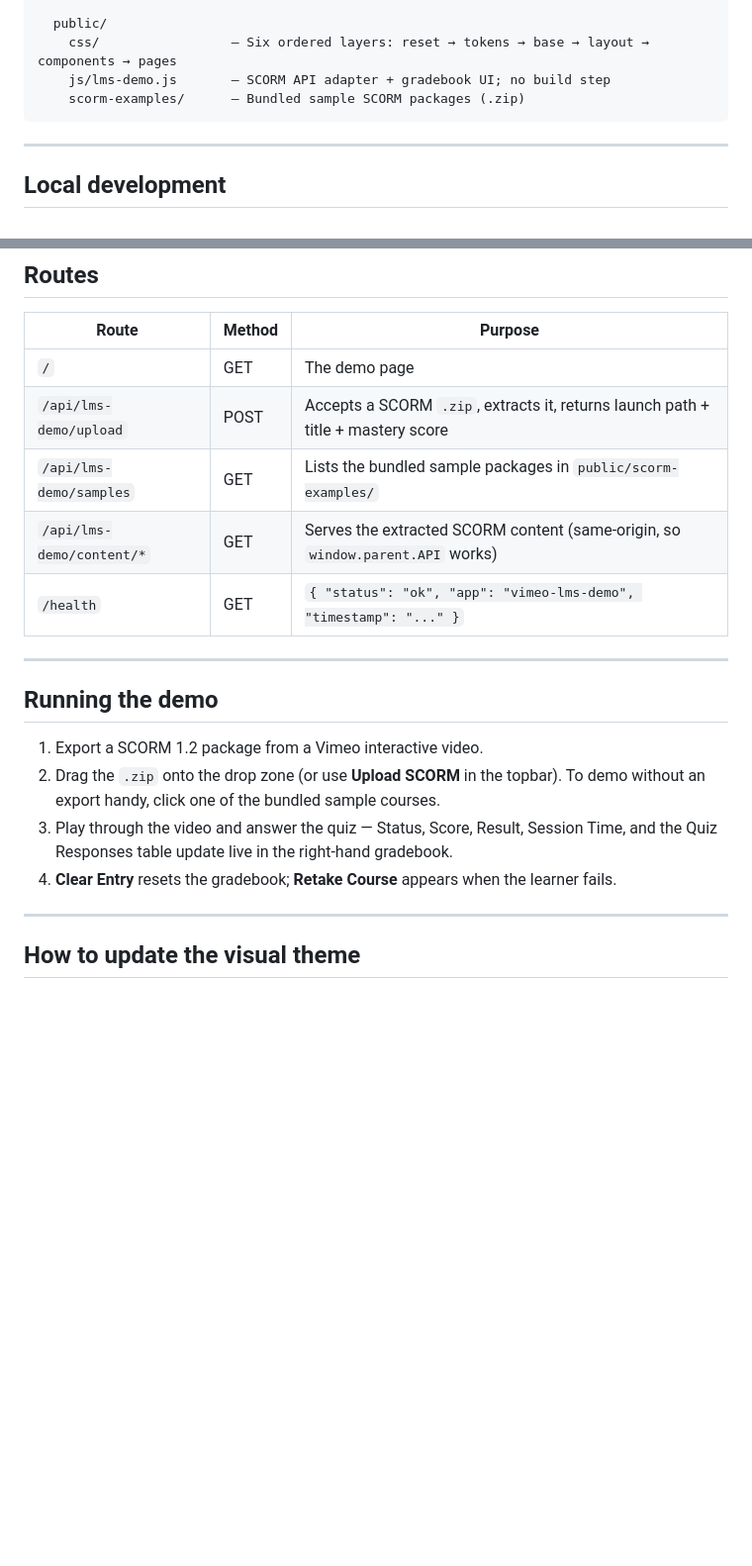
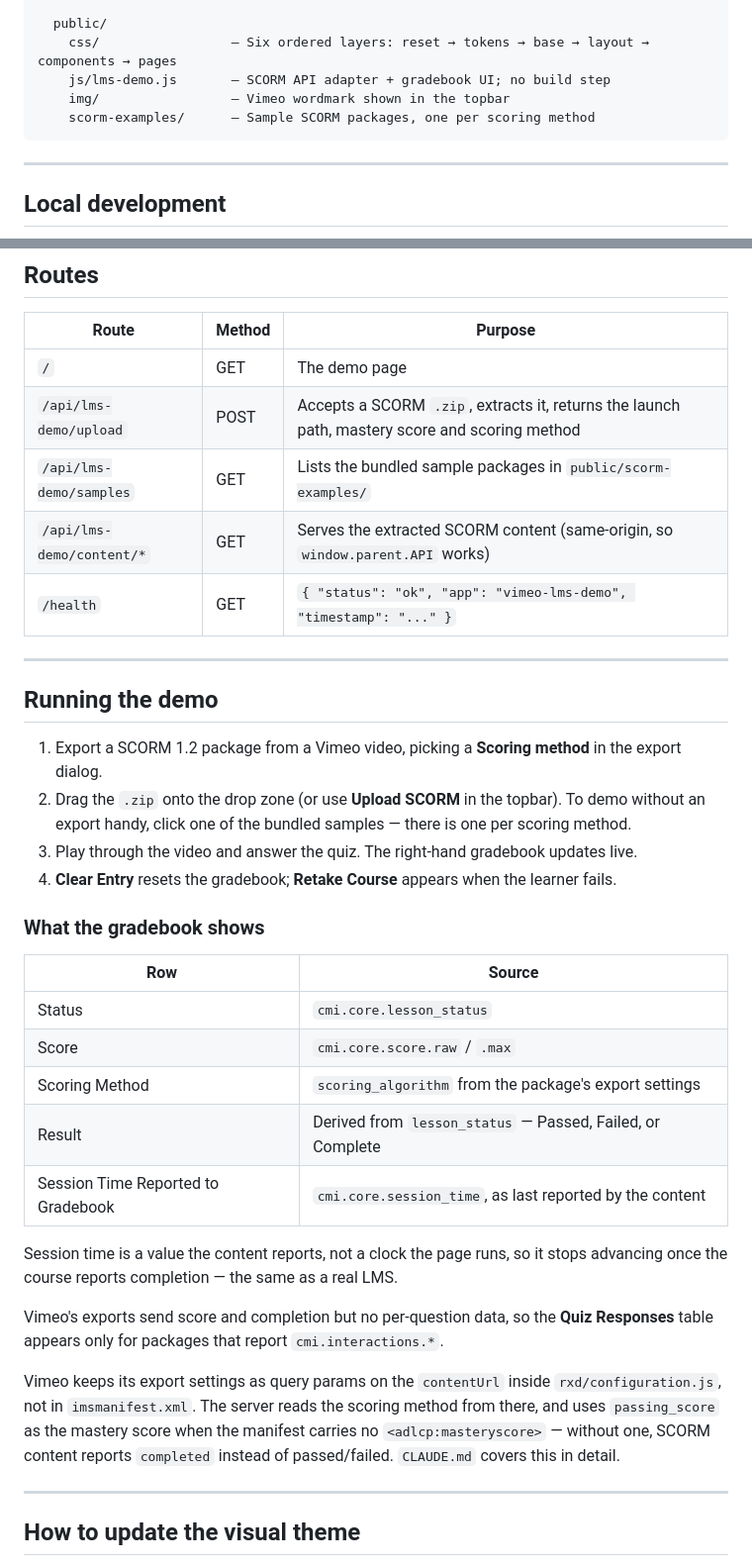
Before and after one commit to vimeo-solutions/LMS-demo, a Markdown page: README.md, 2 parts joined by grey strips. Shown at 99% size. GitHub-like rendering; blank space fills up the shorter version.

Commit message:
Document what the gradebook shows and where its data comes from
Adds a table mapping each gradebook row to the SCORM element behind it, notes
that session time is reported by the content rather than timed by the page,
and explains why Quiz Responses stays hidden for Vimeo packages.

Corrects the upload endpoint's described response and lists public/img/.

Co-Authored-By: Claude Opus 5 (1M context) <noreply@anthropic.com>

````diff
--- a/README.md
+++ b/README.md
@@ -31,7 +31,8 @@ vimeo-lms-demo/
   public/
     css/                 — Six ordered layers: reset → tokens → base → layout → components → pages
     js/lms-demo.js       — SCORM API adapter + gradebook UI; no build step
-    scorm-examples/      — Bundled sample SCORM packages (.zip)
+    img/                 — Vimeo wordmark shown in the topbar
+    scorm-examples/      — Sample SCORM packages, one per scoring method
 ```
 
 ---
@@ -82,7 +83,7 @@ Check status: `pm2 status` / `pm2 logs vimeo-lms-demo`
 | Route | Method | Purpose |
 |-------|--------|---------|
 | `/` | GET | The demo page |
-| `/api/lms-demo/upload` | POST | Accepts a SCORM `.zip`, extracts it, returns launch path + title + mastery score |
+| `/api/lms-demo/upload` | POST | Accepts a SCORM `.zip`, extracts it, returns the launch path, mastery score and scoring method |
 | `/api/lms-demo/samples` | GET | Lists the bundled sample packages in `public/scorm-examples/` |
 | `/api/lms-demo/content/*` | GET | Serves the extracted SCORM content (same-origin, so `window.parent.API` works) |
 | `/health` | GET | `{ "status": "ok", "app": "vimeo-lms-demo", "timestamp": "..." }` |
@@ -91,12 +92,34 @@ Check status: `pm2 status` / `pm2 logs vimeo-lms-demo`
 
 ## Running the demo
 
-1. Export a SCORM 1.2 package from a Vimeo interactive video.
+1. Export a SCORM 1.2 package from a Vimeo video, picking a **Scoring method** in the export
+   dialog.
 2. Drag the `.zip` onto the drop zone (or use **Upload SCORM** in the topbar). To demo without
-   an export handy, click one of the bundled sample courses.
-3. Play through the video and answer the quiz — Status, Score, Result, Session Time, and the
-   Quiz Responses table update live in the right-hand gradebook.
+   an export handy, click one of the bundled samples — there is one per scoring method.
+3. Play through the video and answer the quiz. The right-hand gradebook updates live.
 4. **Clear Entry** resets the gradebook; **Retake Course** appears when the learner fails.
+
+### What the gradebook shows
+
+| Row | Source |
+|-----|--------|
+| Status | `cmi.core.lesson_status` |
+| Score | `cmi.core.score.raw` / `.max` |
+| Scoring Method | `scoring_algorithm` from the package's export settings |
+| Result | Derived from `lesson_status` — Passed, Failed, or Complete |
+| Session Time Reported to Gradebook | `cmi.core.session_time`, as last reported by the content |
+
+Session time is a value the content reports, not a clock the page runs, so it stops advancing
+once the course reports completion — the same as a real LMS.
+
+Vimeo's exports send score and completion but no per-question data, so the **Quiz Responses**
+table appears only for packages that report `cmi.interactions.*`.
+
+Vimeo keeps its export settings as query params on the `contentUrl` inside
+`rxd/configuration.js`, not in `imsmanifest.xml`. The server reads the scoring method from
+there, and uses `passing_score` as the mastery score when the manifest carries no
+`<adlcp:masteryscore>` — without one, SCORM content reports `completed` instead of
+passed/failed. `CLAUDE.md` covers this in detail.
 
 ---
 
````
